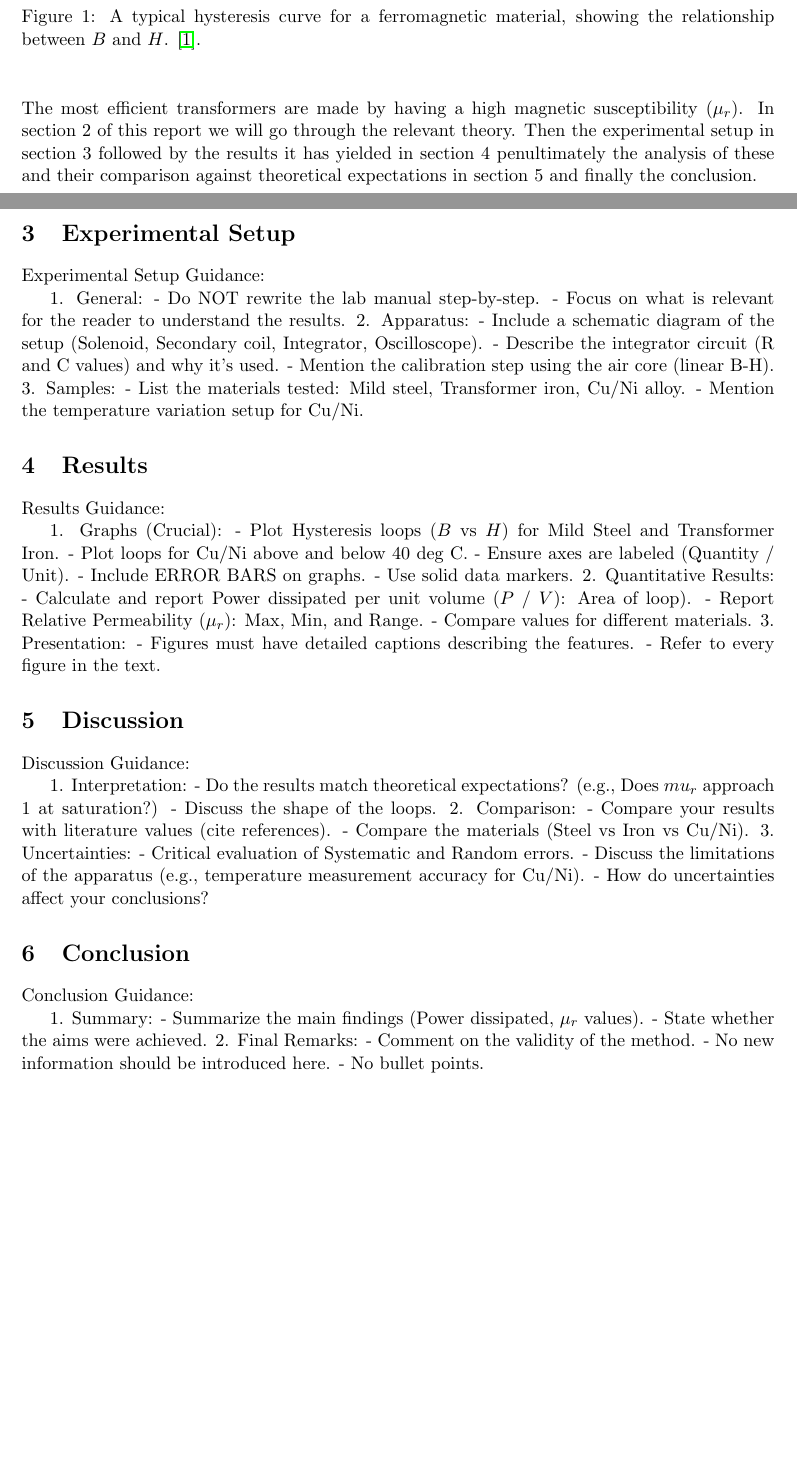
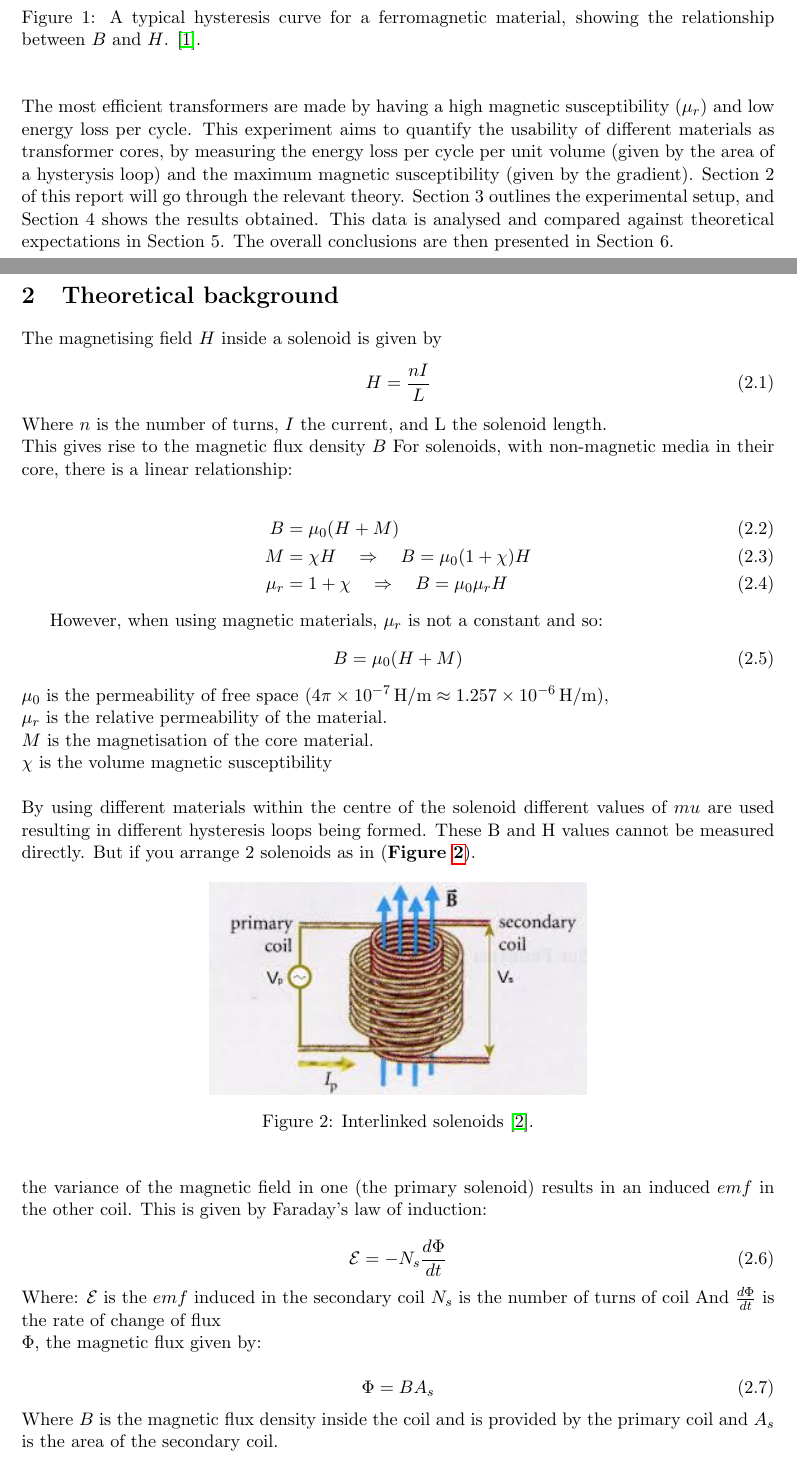
Before and after one commit to s-h-a-n-i-l/physics-report-michaelmas, a LaTeX paper (report/main.tex, which reads report/sections/conclusion.tex, report/sections/discussion.tex, report/sections/experimental_setup.tex): two parts of pages 1 and 2 of 2 before the commit and two parts of pages 1 and 2 of 3 after it, joined at a grey line, cut so that both start at the same text, the shorter picture padded with empty space. Compiled offline with pdfLaTeX.

Commit message:
theory done

```diff
--- a/report/main.tex
+++ b/report/main.tex
@@ -12,11 +12,12 @@
 \usepackage{cleveref}
 \usepackage{physics}
 \usepackage{bm}
+\numberwithin{equation}{section}
 
 % Fix for siunitx and physics package conflict
 \AtBeginDocument{\RenewCommandCopy\qty\SI}
 
-\title{\vspace*{-4em}physics practical report}
+\title{\vspace*{-4em}Physics practical report}
 \author{Shanil Shah sbs57 \\ Part IB Physics Report}
 \date{\today}
 
--- a/report/sections/conclusion.tex
+++ /dev/null
@@ -1,9 +0,0 @@
-Conclusion Guidance:
-
-1. Summary:
-- Summarize the main findings (Power dissipated, $\mu_r$ values).
-- State whether the aims were achieved.
-2. Final Remarks:
-- Comment on the validity of the method.
-- No new information should be introduced here.
-- No bullet points.
--- a/report/sections/discussion.tex
+++ /dev/null
@@ -1,12 +0,0 @@
-Discussion Guidance:
-
-1. Interpretation:
-- Do the results match theoretical expectations? (e.g., Does $mu_r$ approach 1 at saturation?)
-- Discuss the shape of the loops.
-2. Comparison:
-- Compare your results with literature values (cite references).
-- Compare the materials (Steel vs Iron vs Cu/Ni).
-3. Uncertainties:
-- Critical evaluation of Systematic and Random errors.
-- Discuss the limitations of the apparatus (e.g., temperature measurement accuracy for Cu/Ni).
-- How do uncertainties affect your conclusions?
--- a/report/sections/experimental_setup.tex
+++ /dev/null
@@ -1,12 +0,0 @@
-Experimental Setup Guidance:
-
-1. General:
-- Do NOT rewrite the lab manual step-by-step.
-- Focus on what is relevant for the reader to understand the results.
-2. Apparatus:
-- Include a schematic diagram of the setup (Solenoid, Secondary coil, Integrator, Oscilloscope).
-- Describe the integrator circuit (R and C values) and why it's used.
-- Mention the calibration step using the air core (linear B-H).
-3. Samples:
-- List the materials tested: Mild steel, Transformer iron, Cu/Ni alloy.
-- Mention the temperature variation setup for Cu/Ni.
--- a/report/sections/results.tex
+++ /dev/null
@@ -1,15 +0,0 @@
-Results Guidance:
-
-1. Graphs (Crucial):
-- Plot Hysteresis loops ($B$ vs $H$) for Mild Steel and Transformer Iron.
-- Plot loops for Cu/Ni above and below 40 deg C.
-- Ensure axes are labeled (Quantity / Unit).
-- Include ERROR BARS on graphs.
-- Use solid data markers.
-2. Quantitative Results:
-- Calculate and report Power dissipated per unit volume ($P$ / $V$): Area of loop).
-- Report Relative Permeability ($\mu_r$): Max, Min, and Range.
-- Compare values for different materials.
-3. Presentation:
-- Figures must have detailed captions describing the features.
-- Refer to every figure in the text.
--- /dev/null
+++ b/report/sections/theory.tex
@@ -0,0 +1,62 @@
+The magnetising field $H$ inside a solenoid is given by
+\begin{equation}
+    H = \frac{n I}{L}
+\end{equation}
+Where $n$ is the number of turns, $I$ the current, and L the solenoid length.
+$\\$
+This gives rise to the magnetic flux density $B$
+For solenoids, with non-magnetic media in their core, there is a linear relationship:
+
+
+\begin{align}
+B &= \mu_0 (H + M) \\
+M &= \chi H \quad \Rightarrow \quad B = \mu_0 (1 + \chi) H \\
+\mu_r &= 1 + \chi \quad \Rightarrow \quad B = \mu_0 \mu_r H
+\end{align}
+
+
+
+However, when using magnetic materials, $\mu_r$ is not a constant and so:
+\begin{equation}
+    B = \mu_0 (H + M)
+\end{equation}
+$\mu_0$ is the permeability of free space ($4\pi \times 10^{-7} \, \mathrm{H/m} \approx  1.257 \times 10^{-6} \, \mathrm{H/m}$),
+$\\$
+$\mu_r$ is the relative permeability of the material.
+$\\$
+$M$ is the magnetisation of the core material.
+$\\$
+$\chi$ is the volume magnetic susceptibility
+$\\$
+$\\$
+By using different materials within the centre of the solenoid different values of $mu$ are used resulting in different hysteresis loops being formed.
+These B and H values cannot be measured directly. But if you arrange 2 solenoids as in ($\textbf{\Cref{fig:transformer_coils}}$).
+
+\begin{figure}[h]
+    \centering
+    \includegraphics[width=0.5\textwidth]{../report/figures/transformer images.jpeg}
+    \caption{Interlinked solenoids \cite{transformer_coils}.}
+    \label{fig:transformer_coils}
+\end{figure}
+$\\$
+the variance of the magnetic field in one (the primary solenoid) results in an induced ${emf}$ in the other coil. This is given by Faraday's law of induction:
+
+\begin{equation}
+    \mathcal{E} = - N_s \frac{d\Phi}{dt}
+\end{equation}
+\noindent
+Where:
+\noindent
+$\mathcal{E}$ is the ${emf}$ induced in the secondary coil
+$N_s$ is the number of turns of coil
+And $\frac{d\Phi}{dt}$ is the rate of change of flux
+$\\$
+\noindent
+$\Phi$, the magnetic flux given by:
+
+\begin{equation}
+    \Phi = B A_s
+\end{equation}
+\noindent
+Where $B$ is the magnetic flux density inside the coil and is provided by the primary coil and $A_s$ is the area
+of the secondary coil.
@@ -0,0 +70 @@
+\begin{equation}
```
Also changed, not shown: report/bib/references.bib (+8 -0 lines), report/sections/abstract.tex (deleted, +0 -13 lines), report/sections/introduction.tex (+10 -8 lines), report/figures/transformer images.jpeg (added), report/main.pdf, report/main.tex (2 more changed lines), report/sections/theory.tex (18 more changed lines), 1 other file.
